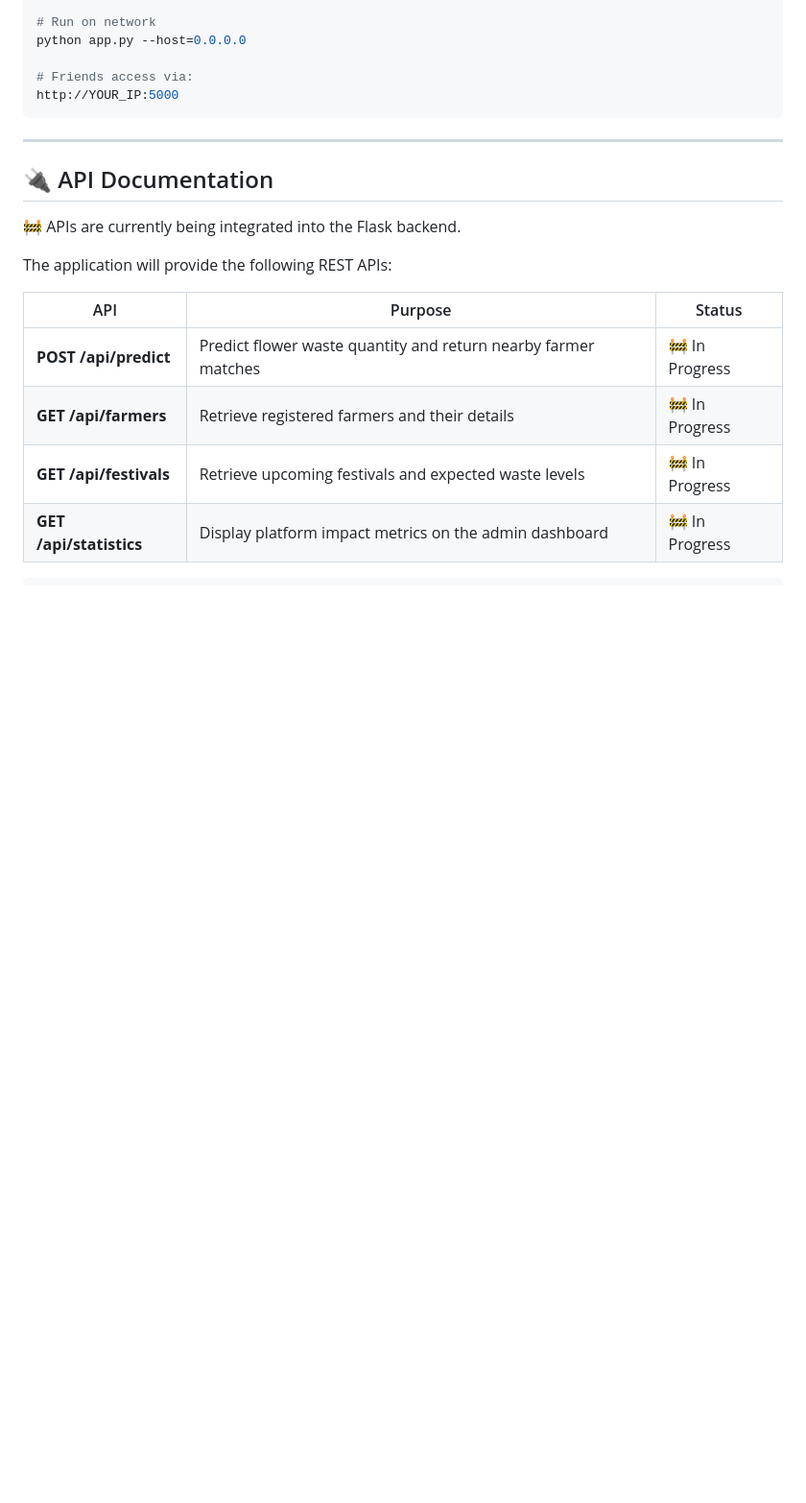
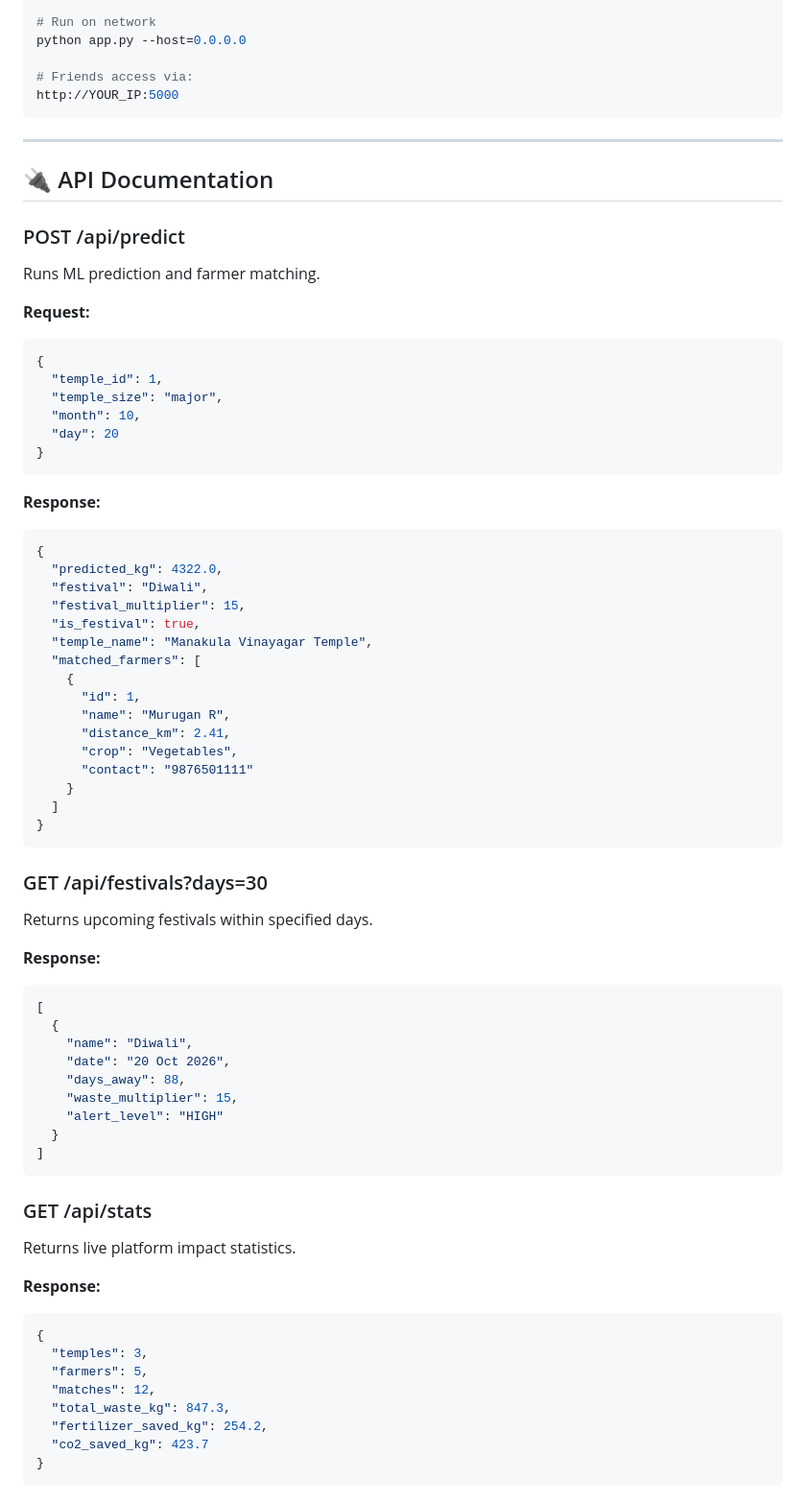
Before and after one commit to sivapriya122006/DevaBhoomi-EcoCoders, a Markdown page: README.md, the part around one of its changes. Shown at 96% size. Rendered like a GitHub page; blank space fills up the shorter version.

````diff
--- a/README.md
+++ b/README.md
@@ -292,15 +292,71 @@ http://YOUR_IP:5000
 
 ---
 
+
 ## 🔌 API Documentation
 
-🚧 APIs are currently being integrated into the Flask backend.
+### POST /api/predict
+Runs ML prediction and farmer matching.
 
-The application will provide the following REST APIs:
+**Request:**
+```json
+{
+  "temple_id": 1,
+  "temple_size": "major",
+  "month": 10,
+  "day": 20
+}
+```
 
-| API | Purpose | Status |
-|------|---------|--------|
-| **POST /api/predict** | Predict flower waste quantity and return nearby farmer matches | 🚧 In Progress |
-| **GET /api/farmers** | Retrieve registered farmers and their details | 🚧 In Progress |
-| **GET /api/festivals** | Retrieve upcoming festivals and expected waste levels | 🚧 In Progress |
-| **GET /api/statistics** | Display platform impact metrics on the admin dashboard | 🚧 In Progress |
+**Response:**
+```json
+{
+  "predicted_kg": 4322.0,
+  "festival": "Diwali",
+  "festival_multiplier": 15,
+  "is_festival": true,
+  "temple_name": "Manakula Vinayagar Temple",
+  "matched_farmers": [
+    {
+      "id": 1,
+      "name": "Murugan R",
+      "distance_km": 2.41,
+      "crop": "Vegetables",
+      "contact": "9876501111"
+    }
+  ]
+}
+```
+
+### GET /api/festivals?days=30
+Returns upcoming festivals within specified days.
+
+**Response:**
+```json
+[
+  {
+    "name": "Diwali",
+    "date": "20 Oct 2026",
+    "days_away": 88,
+    "waste_multiplier": 15,
+    "alert_level": "HIGH"
+  }
+]
+```
+
+
+### GET /api/stats
+Returns live platform impact statistics.
+
+**Response:**
+```json
+{
+  "temples": 3,
+  "farmers": 5,
+  "matches": 12,
+  "total_waste_kg": 847.3,
+  "fertilizer_saved_kg": 254.2,
+  "co2_saved_kg": 423.7
+}
+```
+
````
Also changed, not shown: other parts of README.md (+16 -0 lines).
